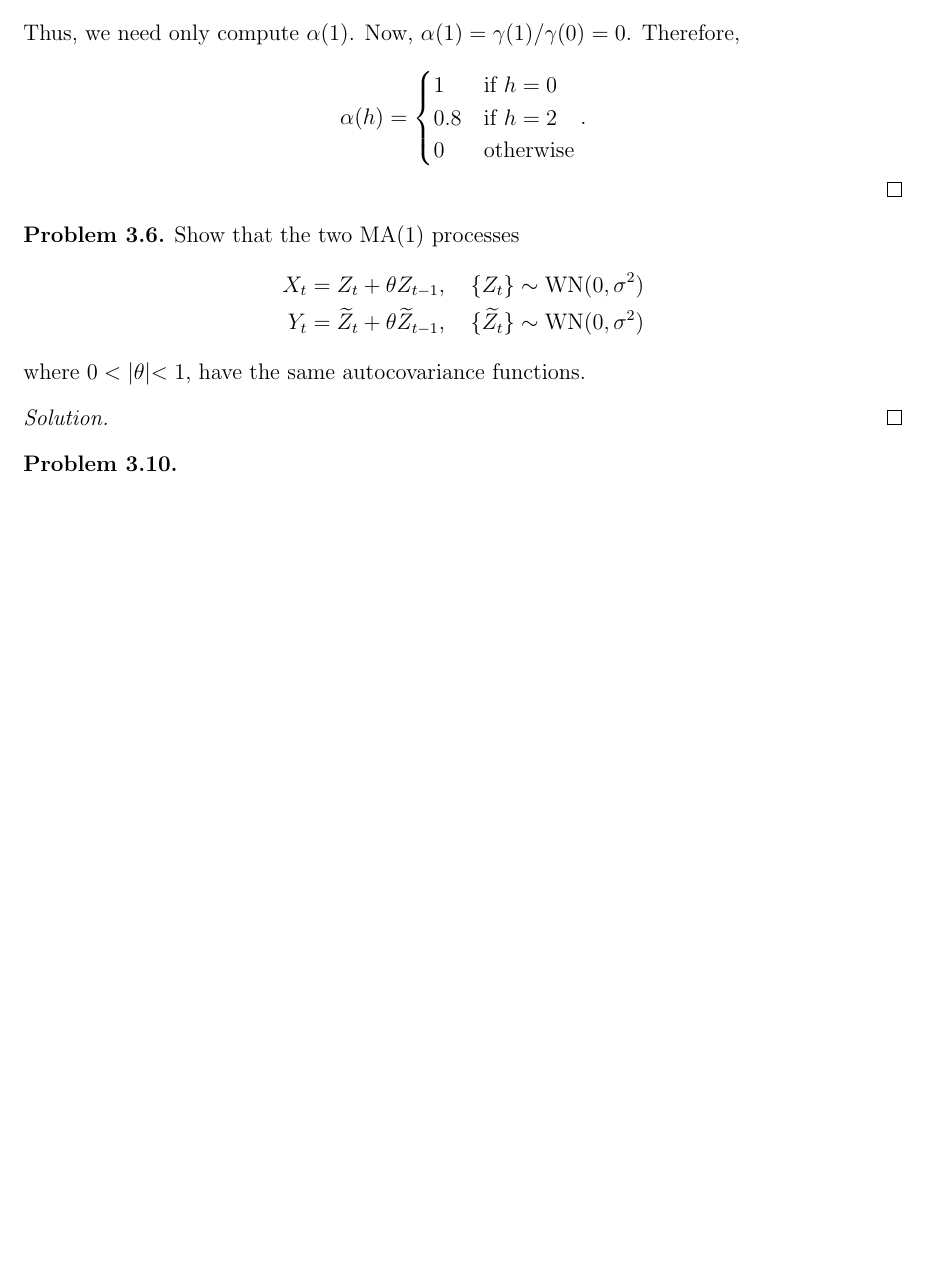
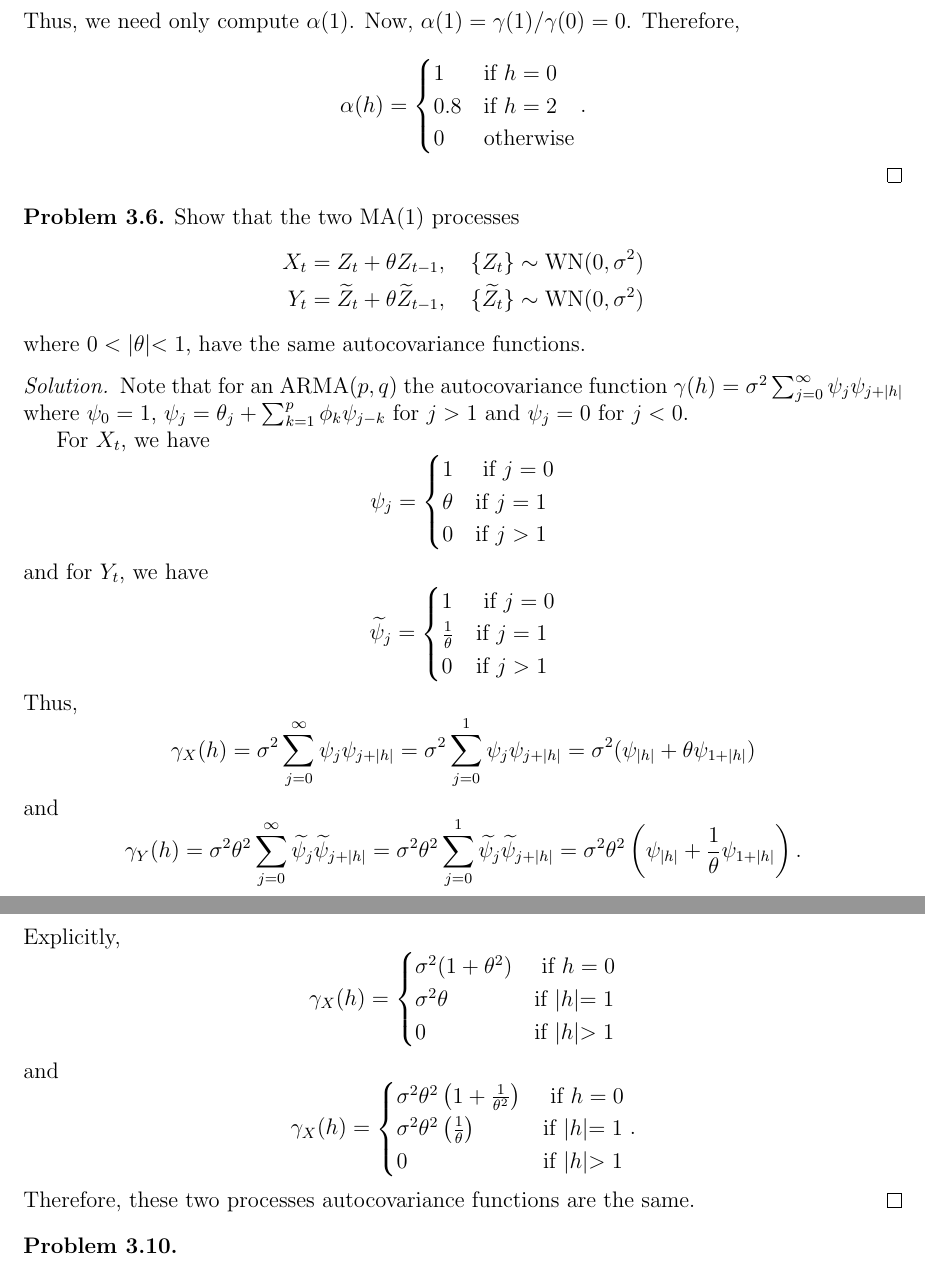
Before and after one commit to gammadistribution/gradschool, a LaTeX problem sheet (MATH634/homework/homework_7/homework_7.tex): part of page 2 of 2 before the commit and two parts of pages 2 and 3 of 3 after it, the two joined at a grey line, cut so that both start at the same text, the shorter picture padded with empty space. Compiled offline with pdfLaTeX.

Commit message:
Finished problem 3.6

```diff
--- a/MATH634/homework/homework_7/homework_7.tex
+++ b/MATH634/homework/homework_7/homework_7.tex
@@ -132,6 +132,48 @@
 \end{custompbm}
 
 \begin{proof}
+  Note that for an ARMA$(p,q)$ the autocovariance function $\gamma(h) = \sigma^2 \sum_{j=0}^\infty \psi_j \psi_{j+|h|}$
+  where $\psi_0 = 1$, $\psi_j = \theta_j + \sum_{k=1}^p \phi_k \psi_{j-k}$ for $j >1$ and $\psi_j = 0$ for $j<0$.
+
+  For $X_t$, we have
+  \[
+    \psi_j =
+    \begin{cases}
+      1 & \text{ if $j = 0$}\\
+      \theta & \text{if $j = 1$}\\
+      0 & \text{if $j > 1$}
+    \end{cases}
+  \]
+  and for $Y_t$, we have
+  \[
+    \widetilde{\psi}_j =
+    \begin{cases}
+      1 & \text{ if $j = 0$}\\
+      \frac{1}{\theta} & \text{if $j = 1$}\\
+      0 & \text{if $j > 1$}
+    \end{cases}
+  \]
+  Thus, $$\gamma_X(h) = \sigma^2 \sum_{j=0}^\infty \psi_{j} \psi_{j + |h|} = \sigma^2 \sum_{j=0}^1 \psi_{j} \psi_{j + |h|} = \sigma^2(\psi_{|h|} + \theta\psi_{1+|h|})$$
+  and $$\gamma_Y(h) = \sigma^2\theta^2 \sum_{j=0}^\infty \widetilde{\psi}_{j} \widetilde{\psi}_{j + |h|} = \sigma^2\theta^2 \sum_{j=0}^1 \widetilde{\psi}_{j} \widetilde{\psi}_{j + |h|}= \sigma^2\theta^2\left(\psi_{|h|} + \frac{1}{\theta}\psi_{1+|h|}\right ).$$
+  Explicitly,
+  \[
+    \gamma_X(h) =
+    \begin{cases}
+      \sigma^2(1+\theta^2) & \text{ if $h = 0$}\\
+      \sigma^2 \theta & \text{if $|h| = 1$}\\
+      0 & \text{if $|h| > 1$}
+    \end{cases}
+  \]
+  and
+  \[
+    \gamma_X(h) =
+    \begin{cases}
+      \sigma^2\theta^2\left(1+\frac{1}{\theta^2}\right) & \text{ if $h = 0$}\\
+      \sigma^2 \theta^2 \left(\frac{1}{\theta}\right) & \text{if $|h| = 1$}\\
+      0 & \text{if $|h| > 1$}
+    \end{cases}.
+  \]
+  Therefore, these two processes autocovariance functions are the same.
 \end{proof}
 
 
```
Also changed, not shown: MATH634/homework/homework_7/homework_7.pdf.
